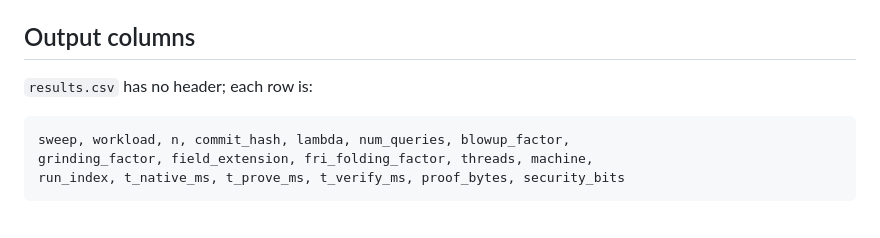
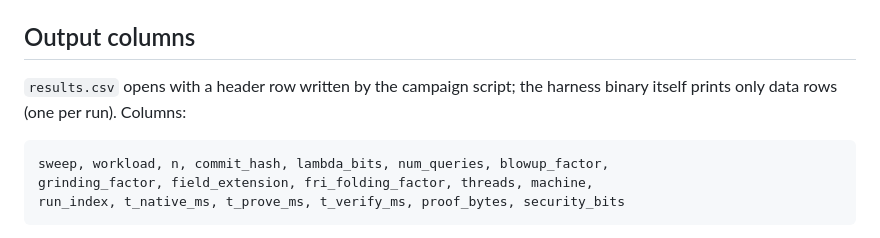
Before and after one commit to carlobarbieri5/stark-sperimentazione, a Markdown page: README.md, the part around the change. Drawn GitHub-style.

Commit message:
docs: align README output-columns section with actual CSV
results.csv carries a header row (written by the campaign script) and the
field is named lambda_bits, not lambda.

````diff
--- a/README.md
+++ b/README.md
@@ -63,10 +63,11 @@ Outputs (written to `data/`, not tracked by git): `results.csv` (one row per run
 
 ## Output columns
 
-`results.csv` has no header; each row is:
+`results.csv` opens with a header row written by the campaign script; the
+harness binary itself prints only data rows (one per run). Columns:
 
 ```
-sweep, workload, n, commit_hash, lambda, num_queries, blowup_factor,
+sweep, workload, n, commit_hash, lambda_bits, num_queries, blowup_factor,
 grinding_factor, field_extension, fri_folding_factor, threads, machine,
 run_index, t_native_ms, t_prove_ms, t_verify_ms, proof_bytes, security_bits
 ```
````
